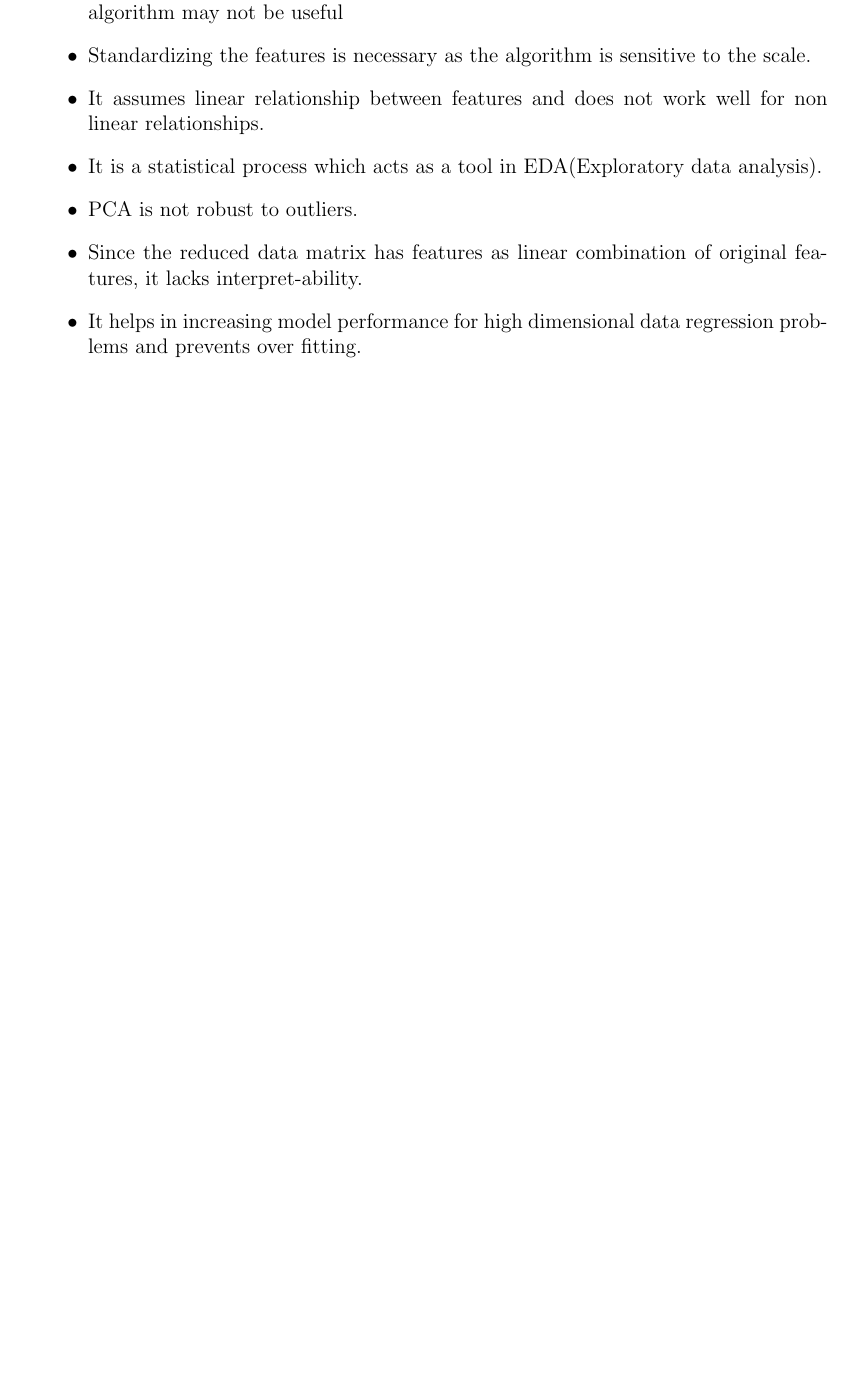
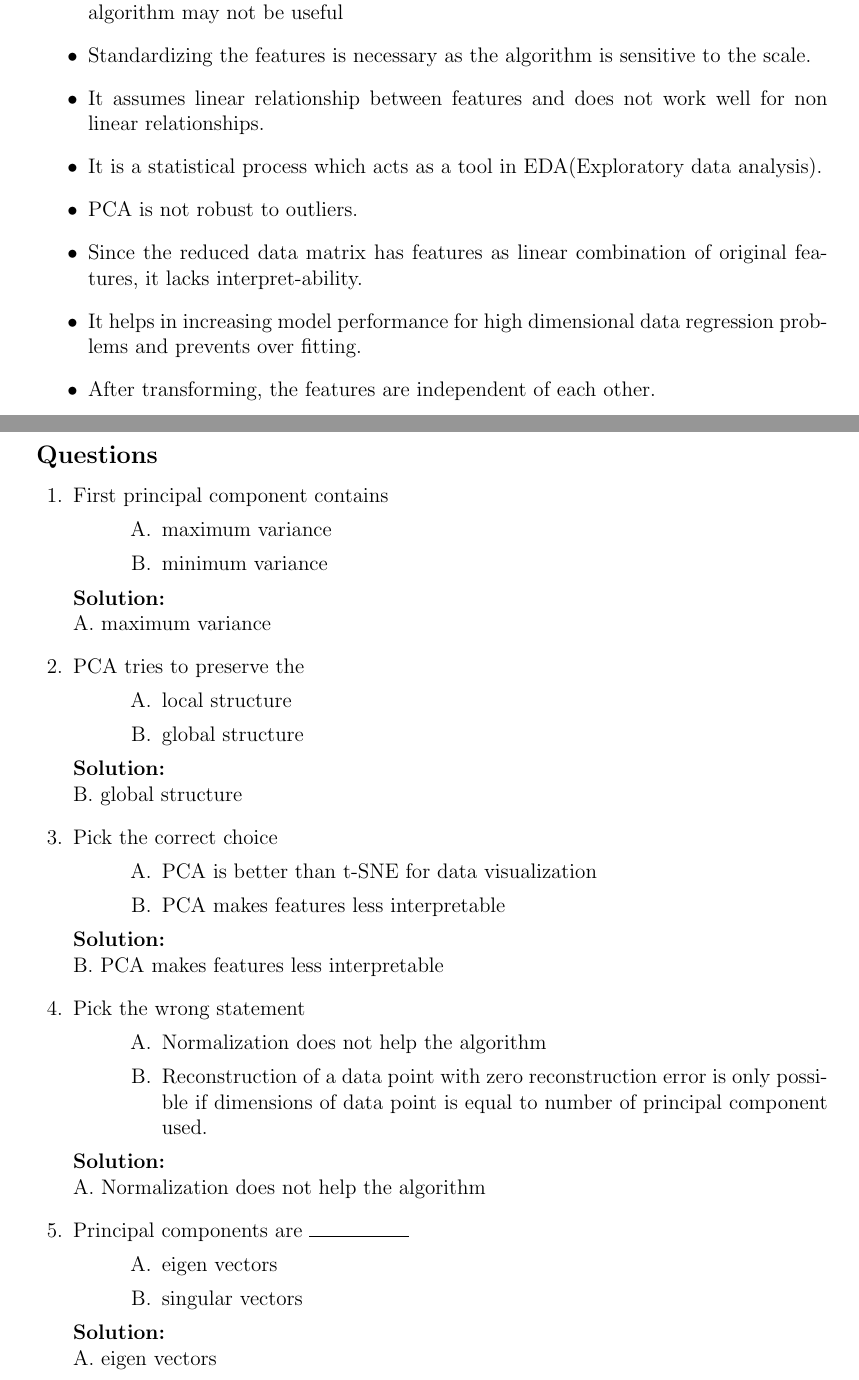
Before and after one commit to VARSHITHAGANJI/EPOCH_CLUB, a LaTeX problem sheet (Week3/PCA/PCA.tex): part of page 2 of 2 before the commit and two parts of pages 2 and 3 of 3 after it, the two joined at a grey line, cut so that both start at the same text, the shorter picture padded with empty space. Compiled offline with pdfLaTeX.

Commit message:
Complete PCA

```diff
--- a/Week3/PCA/PCA.tex
+++ b/Week3/PCA/PCA.tex
@@ -219,7 +219,61 @@ print(X_red)
 \item PCA is not robust to outliers.
 \item Since the reduced data matrix has features as linear combination of original features, it lacks interpret-ability.
 \item It helps in increasing model performance for high dimensional data regression problems and prevents over fitting.
+\item After transforming, the features are independent of each other.
 \end{itemize}
+
+
+\subsection*{Questions}
+\begin{questions}
+\question[] First principal component contains
+\begin{choices}
+\choice maximum variance
+\choice minimum variance
+\end{choices}
+\begin{Solution}
+A. maximum variance
+\end{Solution}
+
+\question[] PCA tries to preserve the
+\begin{choices}
+\choice local structure
+\choice global structure
+\end{choices}
+\begin{Solution}
+B. global structure
+\end{Solution}
+
+\question[] Pick the correct choice
+\begin{choices}
+\choice PCA is better than t-SNE for data visualization
+\choice PCA makes features less interpretable
+\end{choices}
+\begin{Solution}
+B. PCA makes features less interpretable
+\end{Solution}
+
+
+\question[] Pick the wrong statement
+\begin{choices}
+\choice Normalization does not help the algorithm
+\choice Reconstruction of a data point with zero reconstruction error is only possible if dimensions of data point is equal to number of principal component used.
+\end{choices}
+\begin{Solution}
+A. Normalization does not help the algorithm
+\end{Solution}
+
+\question[] Principal components are \rule{2cm}{0.15mm}
+\begin{choices}
+\choice eigen vectors
+\choice singular vectors
+\end{choices}
+\begin{Solution}
+A. eigen vectors
+\end{Solution}
+
+
+
+\end{questions}
 
 
 
```
Also changed, not shown: Week3/PCA/PCA.pdf.
